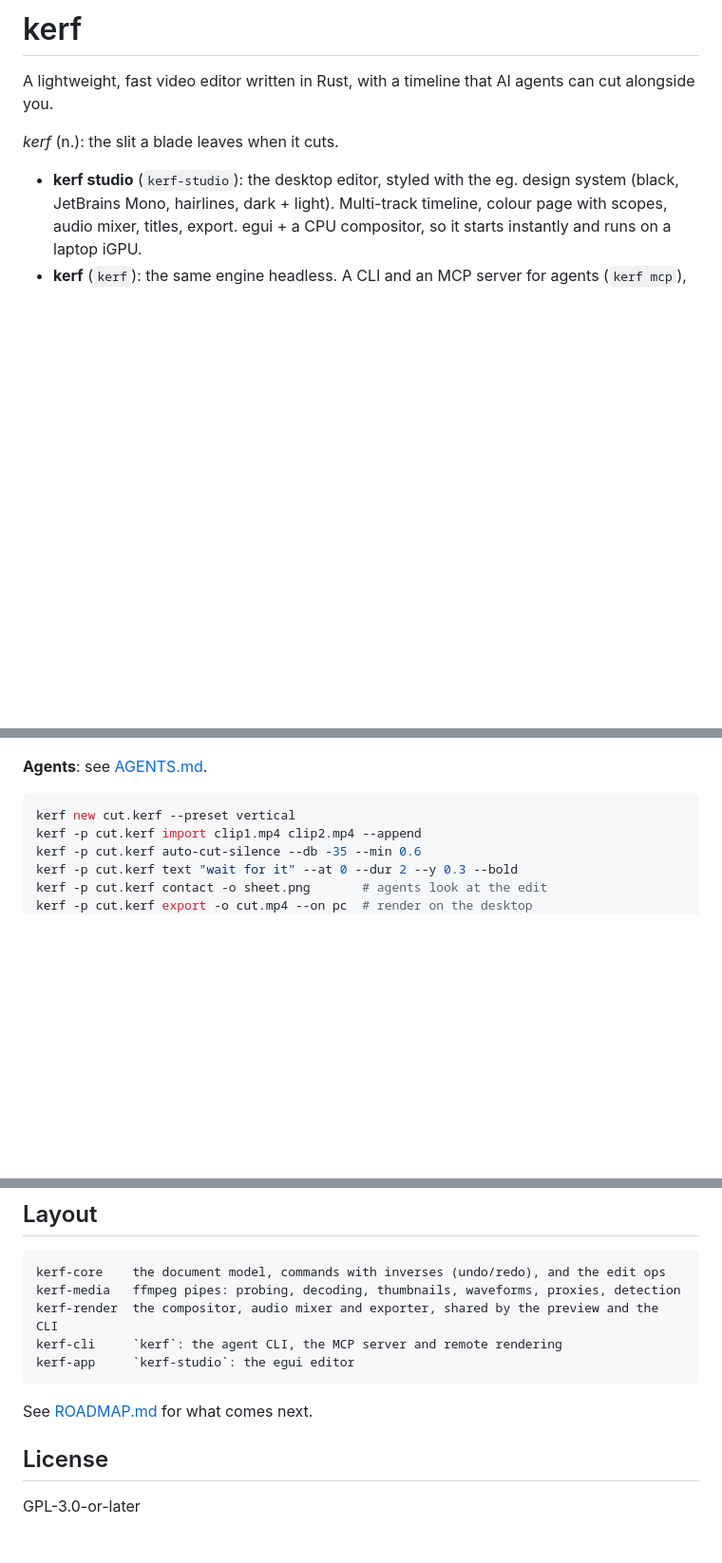
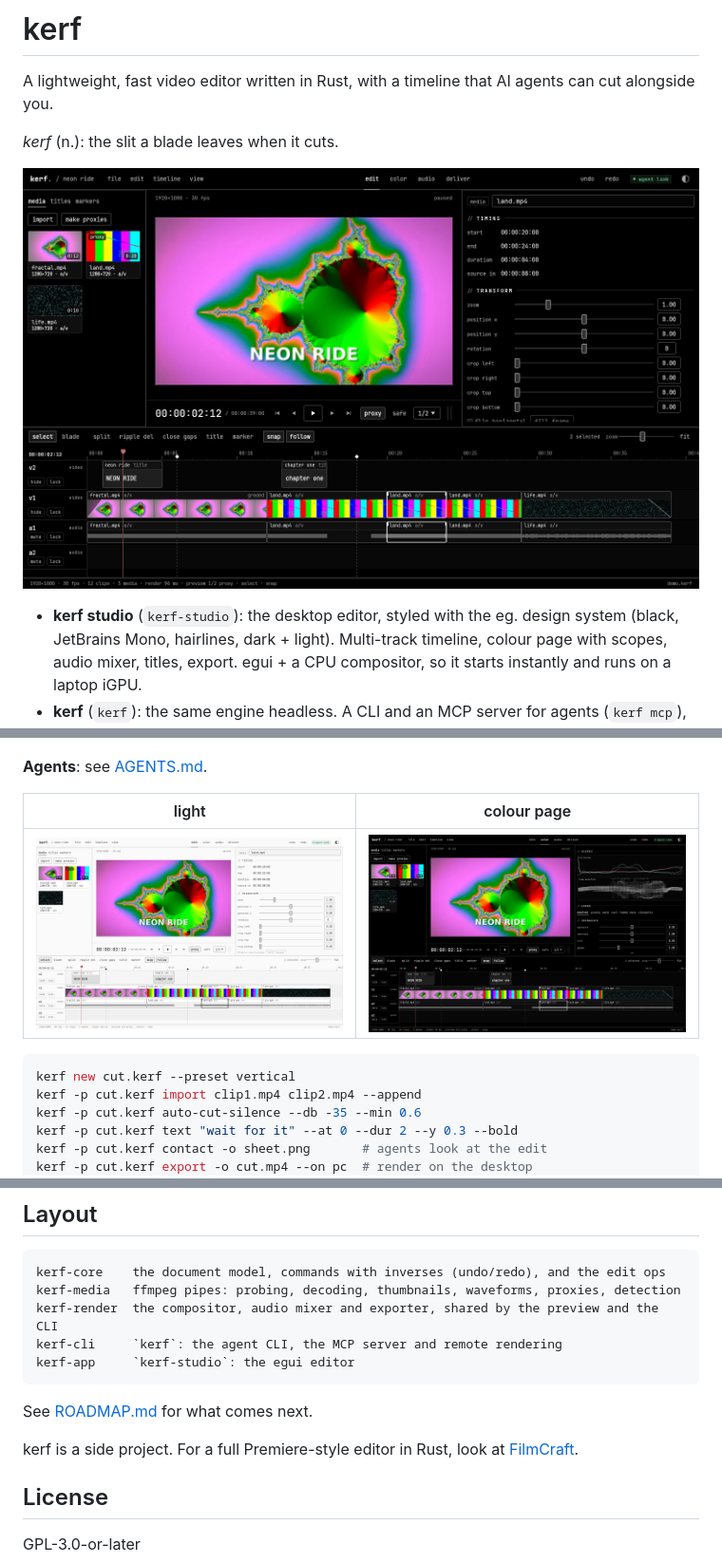
Before and after one commit to elyesghazel/kerf, a Markdown page: README.md, 3 parts joined by grey strips. Shown at 95% size. Drawn GitHub-style; pictures changed too: docs/studio-color.png (added), docs/studio-dark.png (added), docs/studio-light.png (added); blank space fills up the shorter version.

Commit message:
docs: add license, screenshots and repo url

````diff
--- a/README.md
+++ b/README.md
@@ -4,6 +4,8 @@ A lightweight, fast video editor written in Rust, with a timeline that AI agents
 can cut alongside you.
 
 *kerf* (n.): the slit a blade leaves when it cuts.
+
+![kerf studio](docs/studio-dark.png)
 
 - **kerf studio** (`kerf-studio`): the desktop editor, styled with the eg. design system (black, JetBrains Mono, hairlines, dark + light). Multi-track timeline,
   colour page with scopes, audio mixer, titles, export. egui + a CPU compositor,
@@ -57,6 +59,10 @@ edit up live, and you can undo it with Ctrl+Z.
   cached there, the export runs remotely, and the file comes back.
 
 **Agents**: see [AGENTS.md](AGENTS.md).
+
+| light | colour page |
+| --- | --- |
+| ![light theme](docs/studio-light.png) | ![colour page with scopes](docs/studio-color.png) |
 
 ```sh
 kerf new cut.kerf --preset vertical
@@ -124,6 +130,9 @@ kerf-app     `kerf-studio`: the egui editor
 
 See [ROADMAP.md](ROADMAP.md) for what comes next.
 
+kerf is a side project. For a full Premiere-style editor in Rust, look at
+[FilmCraft](https://github.com/storytold/filmcraft).
+
 ## License
 
 GPL-3.0-or-later
````
Also changed, not shown: 2 other files.
